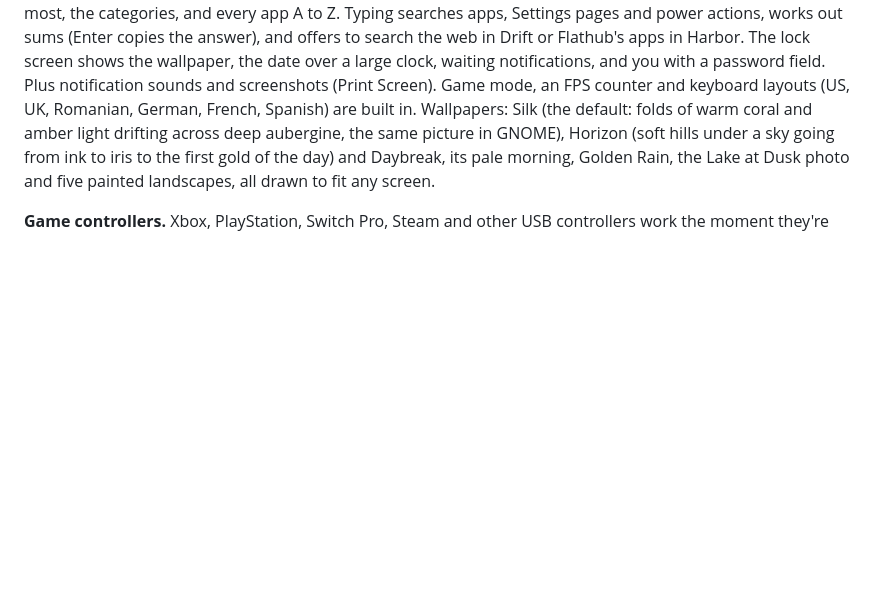
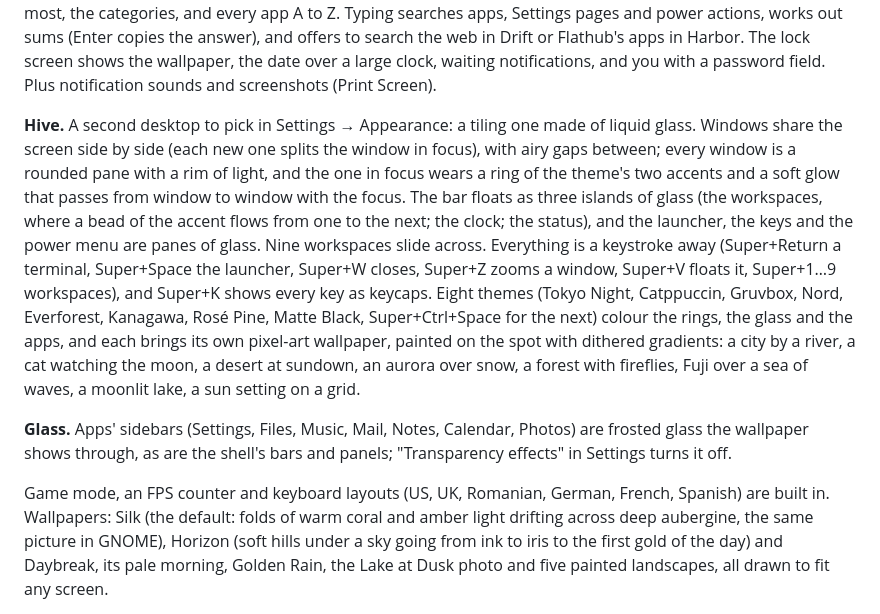
Before and after one commit to kleepznoob/ZurbaxOS-Official, a Markdown page: README.md, the part around the change. GitHub-like rendering; blank space fills up the shorter version.

Commit message:
README: Hive and glass
Co-Authored-By: Claude Opus 5.5 <noreply@anthropic.com>
Claude-Session: https://claude.ai/code/session_0191TWPGBXVuoaNNnLBj1uWH

```diff
--- a/README.md
+++ b/README.md
@@ -86,6 +86,30 @@ search the web in Drift or Flathub's apps in Harbor. The lock screen shows
 the wallpaper, the date over a large clock, waiting notifications, and you
 with a password field. Plus notification sounds and screenshots (Print
 Screen).
+
+**Hive.** A second desktop to pick in Settings → Appearance: a tiling one
+made of liquid glass. Windows share the screen side by side (each new one
+splits the window in focus), with airy gaps between; every window is a
+rounded pane with a rim of light, and the one in focus wears a ring of the
+theme's two accents and a soft glow that passes from window to window
+with the focus. The bar floats as three islands of glass (the
+workspaces, where a bead of the accent flows from one to the next; the
+clock; the status), and the launcher, the keys and the power menu are
+panes of glass. Nine workspaces slide across. Everything is a keystroke
+away (Super+Return a terminal, Super+Space the launcher, Super+W closes,
+Super+Z zooms a window, Super+V floats it, Super+1…9 workspaces), and
+Super+K shows every key as keycaps. Eight themes (Tokyo Night,
+Catppuccin, Gruvbox, Nord, Everforest, Kanagawa, Rosé Pine, Matte Black,
+Super+Ctrl+Space for the next) colour the rings, the glass and the apps,
+and each brings its own pixel-art wallpaper, painted on the spot with
+dithered gradients: a city by a river, a cat watching the moon, a desert
+at sundown, an aurora over snow, a forest with fireflies, Fuji over a sea
+of waves, a moonlit lake, a sun setting on a grid.
+
+**Glass.** Apps' sidebars (Settings, Files, Music, Mail, Notes, Calendar,
+Photos) are frosted glass the wallpaper shows through, as are the
+shell's bars and panels; "Transparency effects" in Settings turns it off.
+
 Game mode, an FPS counter and keyboard layouts (US, UK, Romanian, German,
 French, Spanish) are built in. Wallpapers: Silk (the default: folds of
 warm coral and amber light drifting across deep aubergine, the same
```
